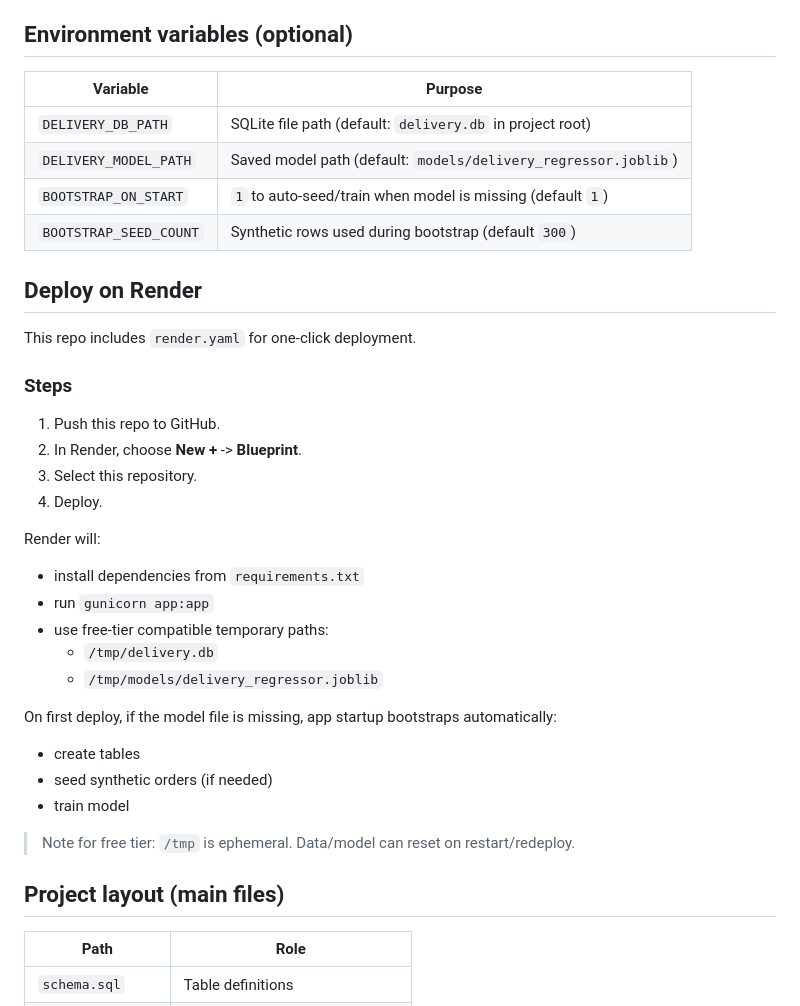
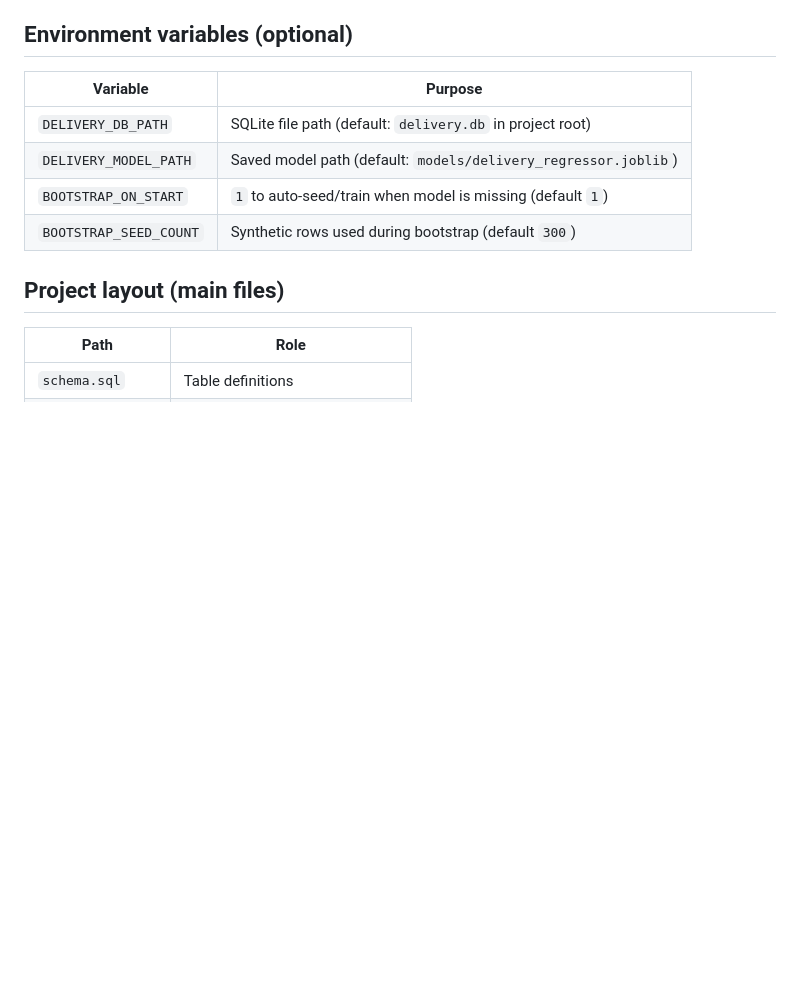
Before and after one commit to suman2308/Delivery-time-prediction, a Markdown page: README.md, the part around the change. GitHub-like rendering; blank space fills up the shorter version.

```diff
--- a/README.md
+++ b/README.md
@@ -105,30 +105,6 @@ pytest
 | `BOOTSTRAP_ON_START` | `1` to auto-seed/train when model is missing (default `1`) |
 | `BOOTSTRAP_SEED_COUNT` | Synthetic rows used during bootstrap (default `300`) |
 
-## Deploy on Render
-
-This repo includes `render.yaml` for one-click deployment.
-
-### Steps
-
-1. Push this repo to GitHub.
-2. In Render, choose **New +** -> **Blueprint**.
-3. Select this repository.
-4. Deploy.
-
-Render will:
-- install dependencies from `requirements.txt`
-- run `gunicorn app:app`
-- use free-tier compatible temporary paths:
-  - `/tmp/delivery.db`
-  - `/tmp/models/delivery_regressor.joblib`
-
-On first deploy, if the model file is missing, app startup bootstraps automatically:
-- create tables
-- seed synthetic orders (if needed)
-- train model
-
-> Note for free tier: `/tmp` is ephemeral. Data/model can reset on restart/redeploy.
 
 ## Project layout (main files)
 
```
